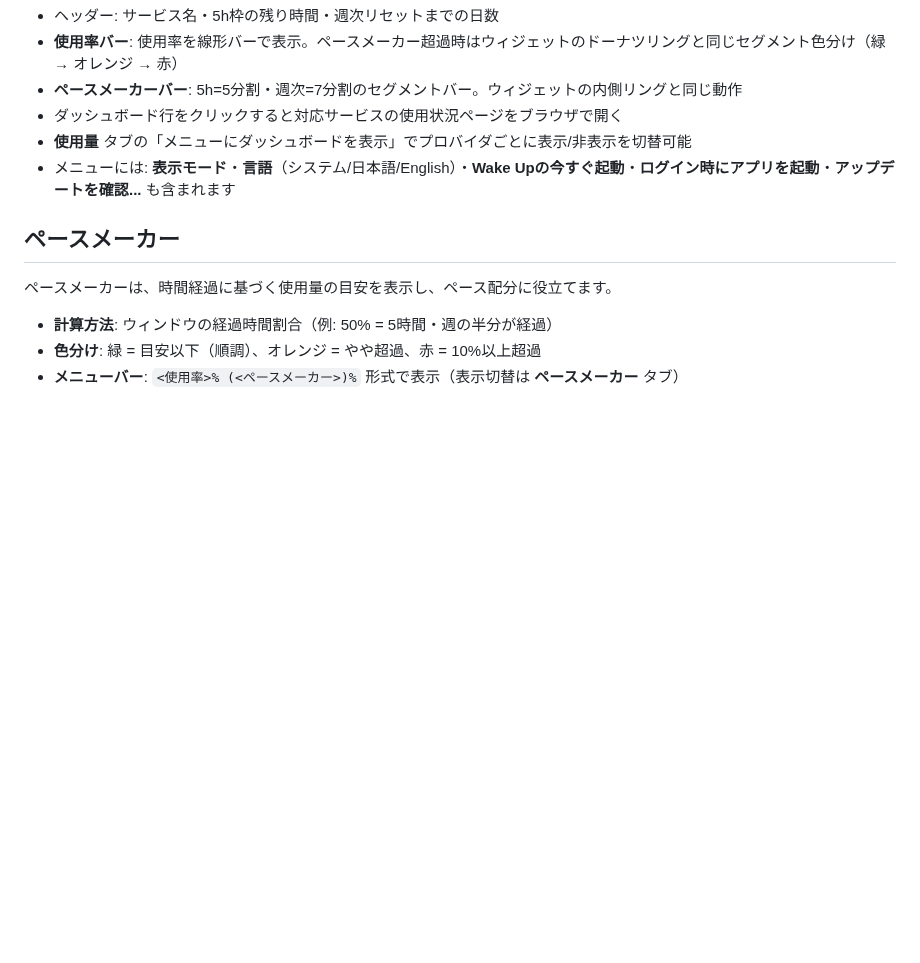
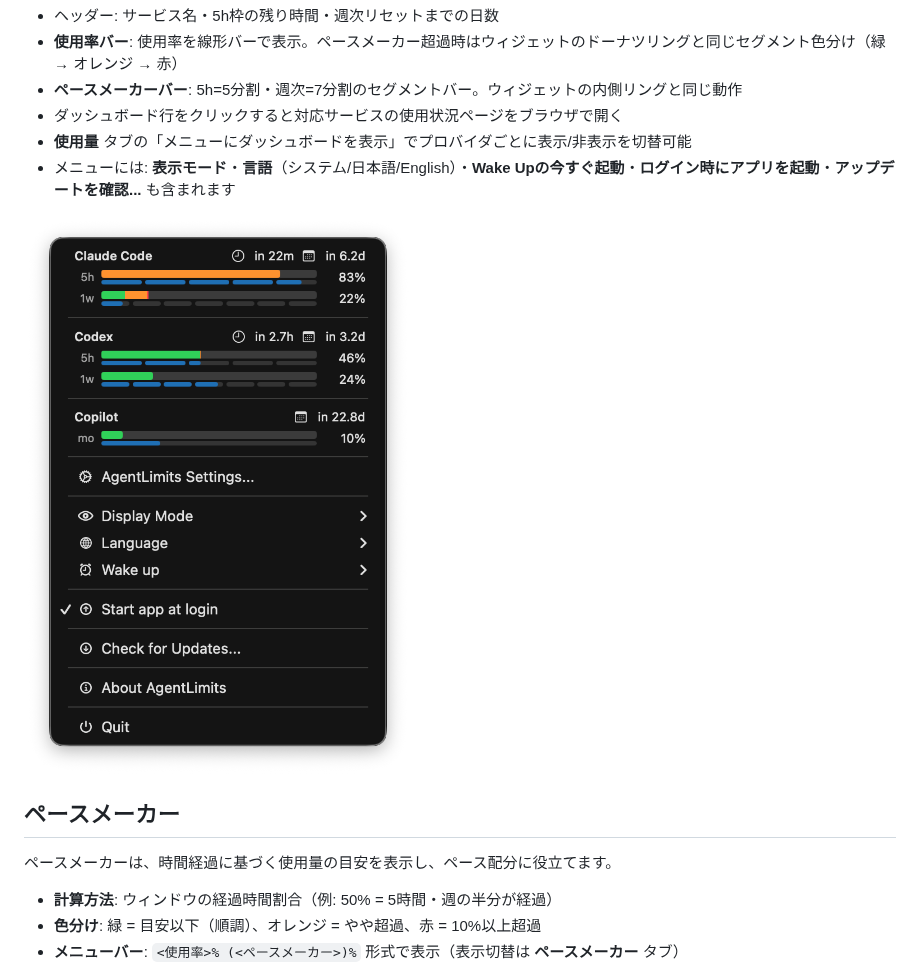
Before and after one commit to Nihondo/AgentLimits, a Markdown page: README_ja.md, the part around the change. Drawn GitHub-style; pictures changed too: images/agentlimits_menu.png (added); blank space fills up the shorter version.

```diff
--- a/README_ja.md
+++ b/README_ja.md
@@ -47,6 +47,8 @@ macOS Sonoma以降向けのメニューバーアプリと通知センターウ
 - ダッシュボード行をクリックすると対応サービスの使用状況ページをブラウザで開く
 - **使用量** タブの「メニューにダッシュボードを表示」でプロバイダごとに表示/非表示を切替可能
 - メニューには: **表示モード**・**言語**（システム/日本語/English）・**Wake Upの今すぐ起動**・**ログイン時にアプリを起動**・**アップデートを確認...** も含まれます
+
+![](./images/agentlimits_menu.png)
 
 ## ペースメーカー
 ペースメーカーは、時間経過に基づく使用量の目安を表示し、ペース配分に役立てます。
```
Also changed, not shown: README.md (+3 -0 lines).
